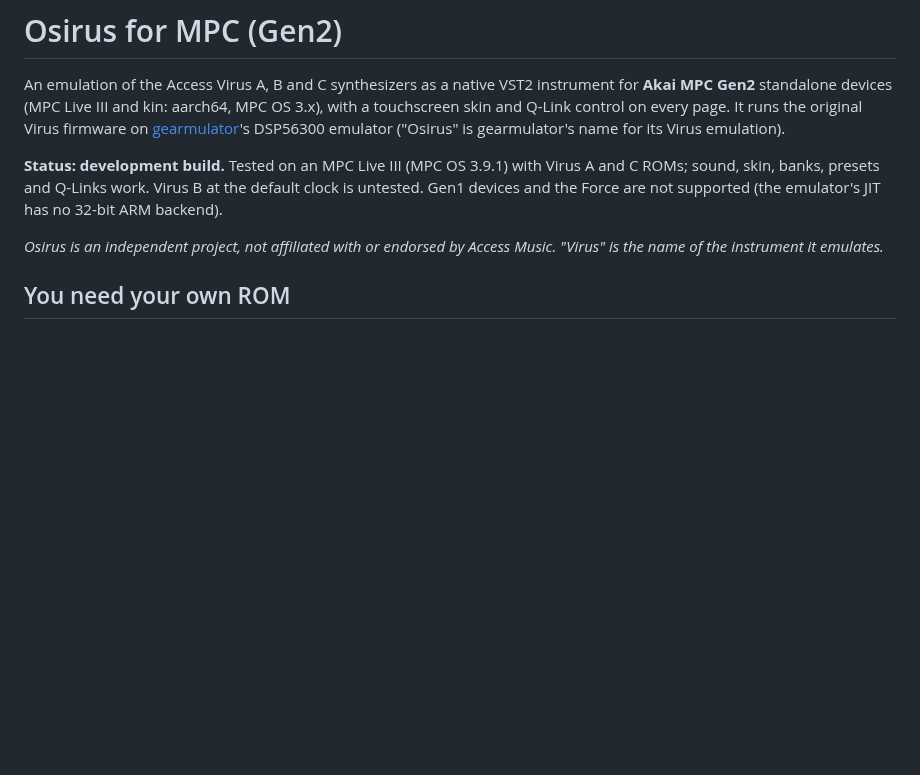
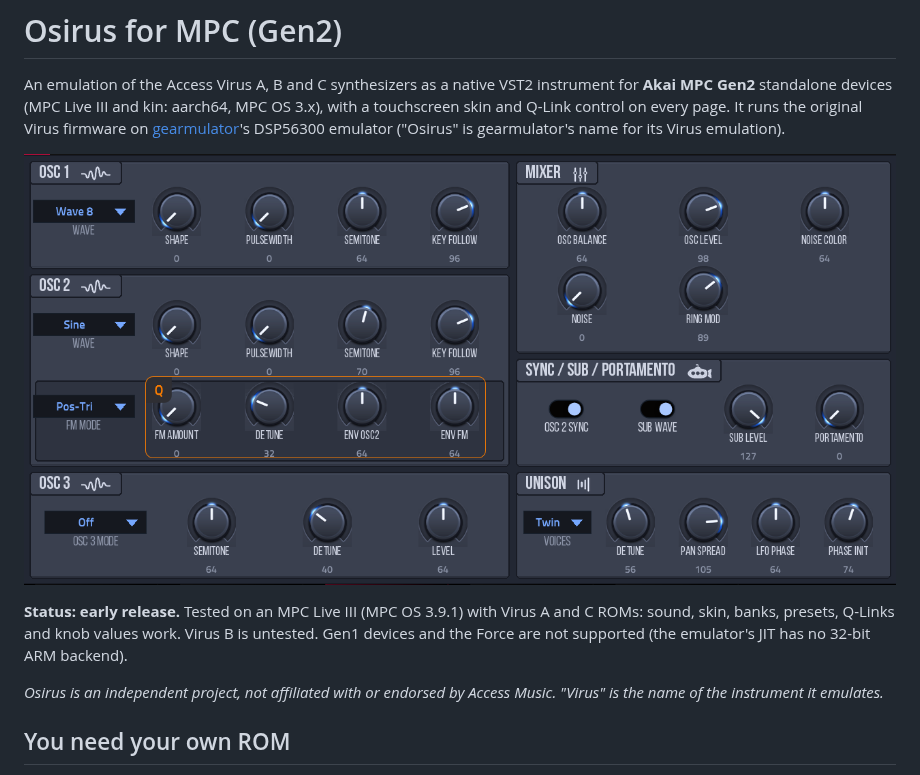
Before and after one commit to sd88me/mpc-vst-osirus, a Markdown page: README.md, the part around one of its changes. Rendered like a GitHub page; pictures changed too: docs/screenshots/osirus-osc.png (added); blank space fills up the shorter version.

```diff
--- a/README.md
+++ b/README.md
@@ -4,8 +4,10 @@ An emulation of the Access Virus A, B and C synthesizers as a native VST2 instru
 and kin: aarch64, MPC OS 3.x), with a touchscreen skin and Q-Link control on every page. It runs the original Virus firmware on
 [gearmulator](https://github.com/dsp56300/gearmulator)'s DSP56300 emulator ("Osirus" is gearmulator's name for its Virus emulation).
 
-**Status: development build.** Tested on an MPC Live III (MPC OS 3.9.1) with Virus A and C ROMs; sound, skin, banks, presets and Q-Links
-work. Virus B at the default clock is untested. Gen1 devices and the Force are not supported (the emulator's JIT has no 32-bit ARM backend).
+![The OSC page on an MPC Live III](docs/screenshots/osirus-osc.png)
+
+**Status: early release.** Tested on an MPC Live III (MPC OS 3.9.1) with Virus A and C ROMs: sound, skin, banks, presets, Q-Links and knob values work.
+Virus B is untested. Gen1 devices and the Force are not supported (the emulator's JIT has no 32-bit ARM backend).
 
 *Osirus is an independent project, not affiliated with or endorsed by Access Music. "Virus" is the name of the instrument it emulates.*
 
```
Also changed, not shown: other parts of README.md (+11 -6 lines), docs/screenshots/osirus-banks.png (added), docs/screenshots/osirus-play.png (added), 5 other files.
